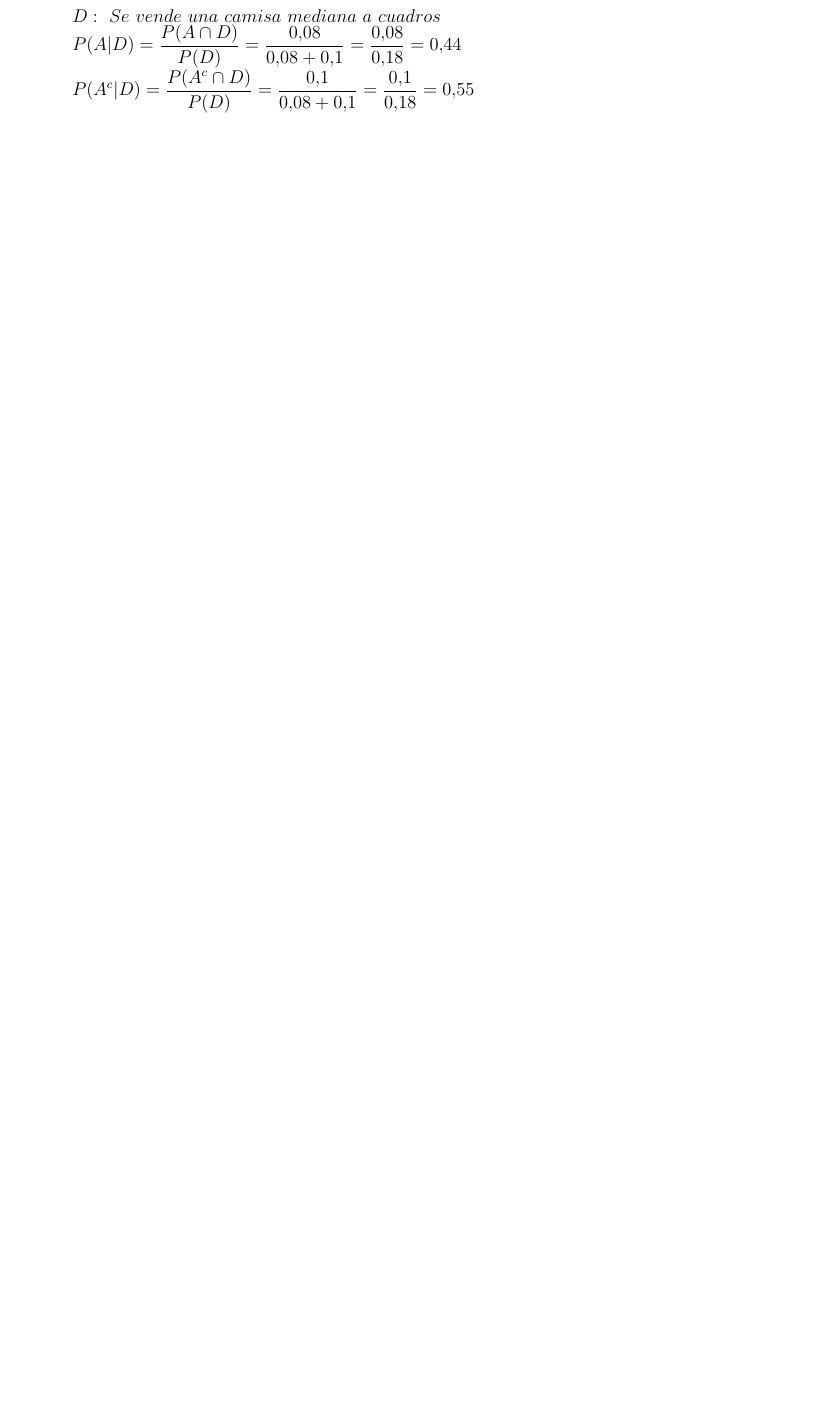
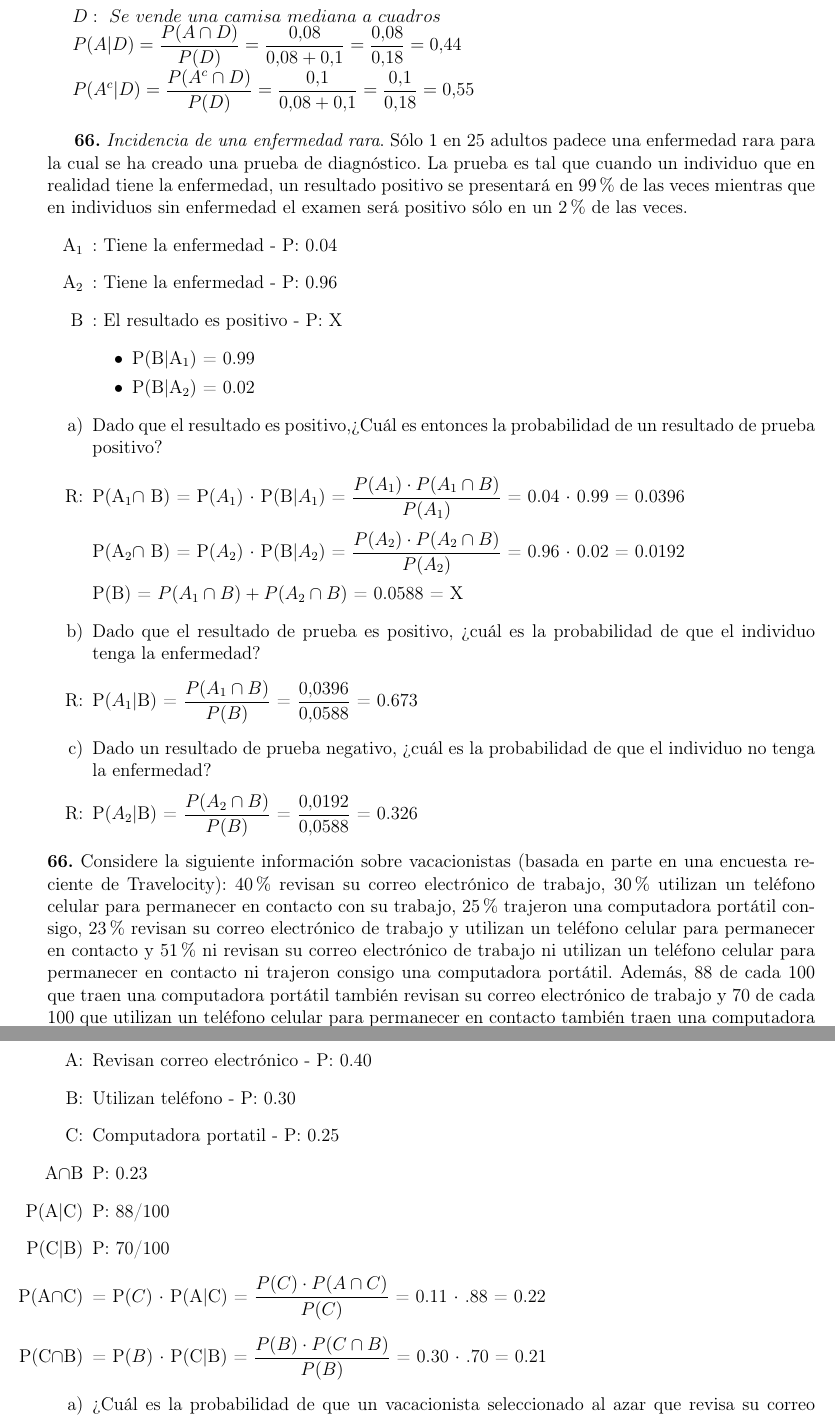
Before and after one commit to orlandobel/Probabilidad-y-Estadistica, a LaTeX problem sheet (Tarea4/tarea 4.tex): part of page 4 of 4 before the commit and two parts of pages 4 and 5 of 5 after it, the two joined at a grey line, cut so that both start at the same text, the shorter picture padded with empty space. Compiled offline with LaTeX, dvips and Ghostscript.

Commit message:
Problemas 64 y 66 y cambie algunos signos la practica "// //" recomiendo cambiarla por \vskip .10 cm

```diff
--- a/Tarea4/tarea 4.tex
+++ b/Tarea4/tarea 4.tex
@@ -121,3 +121,40 @@ R= $P(B|A)$, por que el básquetbol es un deporte cullos ejercicios de entrenami
     $P(A^c|D)=\displaystyle\frac{P(A^c\cap D)}{P(D)}=\displaystyle\frac{0.1}{0.08+0.1}=\displaystyle\frac{0.1}{0.18}=0.55$
 \end{enumerate}
 
+
+
+%%%%Aqui empieza 64 por Gerardo Ayala Juarez%%%%%%%%%%%%%%%%%%%%%%%%%%%%%%%%%%%%%%%%%%%%%%%
+\textbf{66.} \textit{Incidencia de una enfermedad rara}. Sólo 1 en 25 adultos padece una enfermedad rara para la cual se ha creado una prueba de diagnóstico. La prueba es tal que cuando un individuo que en realidad tiene la enfermedad, un resultado positivo se presentará en 99\%  de las veces mientras que en individuos sin enfermedad el examen será positivo sólo en un 2\% de las veces. %% Problema adaptado del ejemplo 2.30 donde se cambio 1 de 1000 a 1.25
+\begin{itemize}
+    \item[A$_1$]: Tiene la enfermedad - P: 0.04
+    \item[A$_2$]: Tiene la enfermedad - P: 0.96
+    \item[B]: El resultado es positivo - P: X
+    \begin{itemize}
+        \item P(B|A$_1$) = 0.99
+        \item P(B|A$_2$) = 0.02
+    \end{itemize}
+    \item[a)] Dado que el resultado es positivo,¿Cuál es entonces la probabilidad de un resultado de prueba positivo?
+    \item[R:] \vskip .05 cm
+    P(A$_1 \cap $ B) = P($A_1$) $\cdot$ P(B|$A_1$) = $\displaystyle\frac{P(A_1)\cdot P(A_1\cap B)}{P(A_1)}$ =  0.04 $\cdot$ 0.99 = 0.0396
+    \vskip .05 cm
+    P(A$_2 \cap $ B) = P($A_2$) $\cdot$ P(B|$A_2$) = $\displaystyle\frac{P(A_2)\cdot P(A_2\cap B)}{P(A_2)}$ =  0.96 $\cdot$ 0.02 = 0.0192
+    \vskip .05 cm
+    P(B) = $P(A_1 \cap B) + P(A_2 \cap B) $ = 0.0588 = X
+    \item[b)] Dado que el resultado de prueba es positivo, ¿cuál es la probabilidad de que el individuo tenga la enfermedad?
+    \item[R:] P($A_1$|B) = $\displaystyle\frac{P(A_1\cap B)}{P(B)}$ = $\displaystyle\frac{0.0396}{0.0588}$ = 0.673
+    \item[c)] Dado un resultado de prueba negativo, ¿cuál es la probabilidad de que el individuo no tenga la enfermedad?
+    \item[R:] P($A_2$|B) = $\displaystyle\frac{P(A_2\cap B)}{P(B)}$ = $\displaystyle\frac{0.0192}{0.0588}$ = 0.326
+\end{itemize}
+\textbf{66.} Considere la siguiente información sobre vacacionistas (basada en parte en una encuesta reciente de Travelocity): 40\% revisan su correo electrónico de trabajo, 30\% utilizan un teléfono celular para permanecer en contacto con su trabajo, 25\% trajeron una computadora portátil consigo, 23\% revisan su correo electrónico de trabajo y utilizan un teléfono celular para permanecer en contacto y 51\% ni revisan su correo electrónico de trabajo ni utilizan un teléfono celular para permanecer en contacto ni trajeron consigo una computadora portátil. Además, 88 de cada 100 que traen una computadora portátil también revisan su correo electrónico de trabajo y 70 de cada 100 que utilizan un teléfono celular para permanecer en contacto también traen una computadora portátil.
+
+\begin{itemize}
+    \item[A:] Revisan correo electrónico - P: 0.40
+    \item[B:] Utilizan tel\'efono - P: 0.30
+    \item[C:] Computadora portatil - P: 0.25
+    \item[A$\cap$B] P: 0.23
+    \item[P(A|C)] P: 88/100
+    \item[P(C|B)] P: 70/100
+    \item[P(A$\cap$C)] = P($C$) $\cdot$ P(A|C) = $\displaystyle\frac{P(C)\cdot P(A \cap C)}{P(C)}$ =  0.11 $\cdot$ .88 = 0.22
+    \item[P(C$\cap$B)] = P($B$) $\cdot$ P(C|B) = $\displaystyle\frac{P(B)\cdot P(C \cap B)}{P(B)}$ =  0.30 $\cdot$ .70 = 0.21
+    \item[a)] ¿Cuál es la probabilidad de que un vacacionista seleccionado al azar que revisa su correo electrónico de trabajo también utilice un teléfono celular para permanecer en contacto?
+    \item[R:]  P(B|A) = $\displaystyle\frac{P(A\cap B)}{P(A)}$ = $\displaystyle\frac{0.23}{0.40}$ = 0.575
```
Also changed, not shown: Tarea4/tarea 4.pdf, Tarea4/tarea 4.tex (9 more changed lines), 5 other files.
